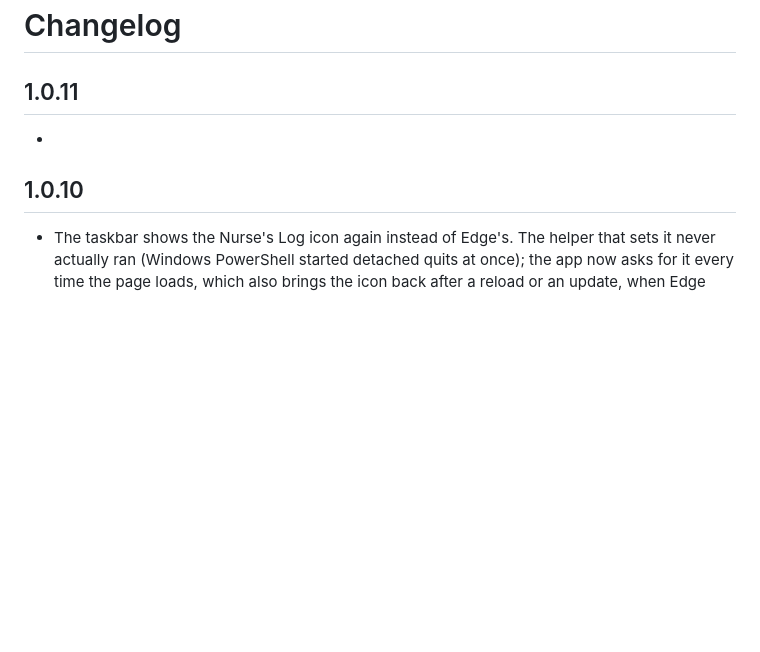
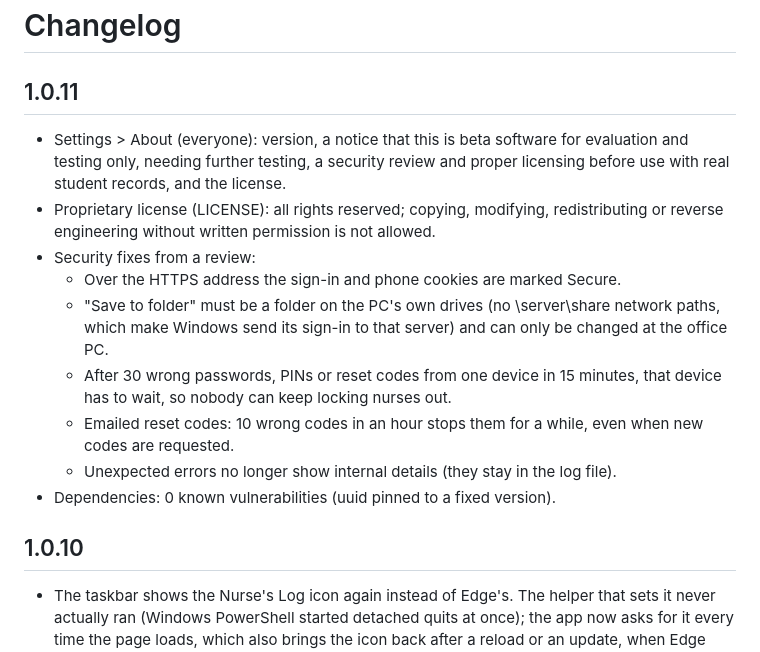
Before and after one commit to c3dprints/nurse-log, a Markdown page: CHANGELOG.md, the part around the change. Rendered like a GitHub page; blank space fills up the shorter version.

Commit message:
CHANGELOG: fill in 1.0.11

```diff
--- a/CHANGELOG.md
+++ b/CHANGELOG.md
@@ -2,7 +2,15 @@
 
 ## 1.0.11
 
--
+- Settings > About (everyone): version, a notice that this is beta software for evaluation and testing only, needing further testing, a security review and proper licensing before use with real student records, and the license.
+- Proprietary license (LICENSE): all rights reserved; copying, modifying, redistributing or reverse engineering without written permission is not allowed.
+- Security fixes from a review:
+  - Over the HTTPS address the sign-in and phone cookies are marked Secure.
+  - "Save to folder" must be a folder on the PC's own drives (no \\server\share network paths, which make Windows send its sign-in to that server) and can only be changed at the office PC.
+  - After 30 wrong passwords, PINs or reset codes from one device in 15 minutes, that device has to wait, so nobody can keep locking nurses out.
+  - Emailed reset codes: 10 wrong codes in an hour stops them for a while, even when new codes are requested.
+  - Unexpected errors no longer show internal details (they stay in the log file).
+- Dependencies: 0 known vulnerabilities (uuid pinned to a fixed version).
 
 ## 1.0.10
 
```
